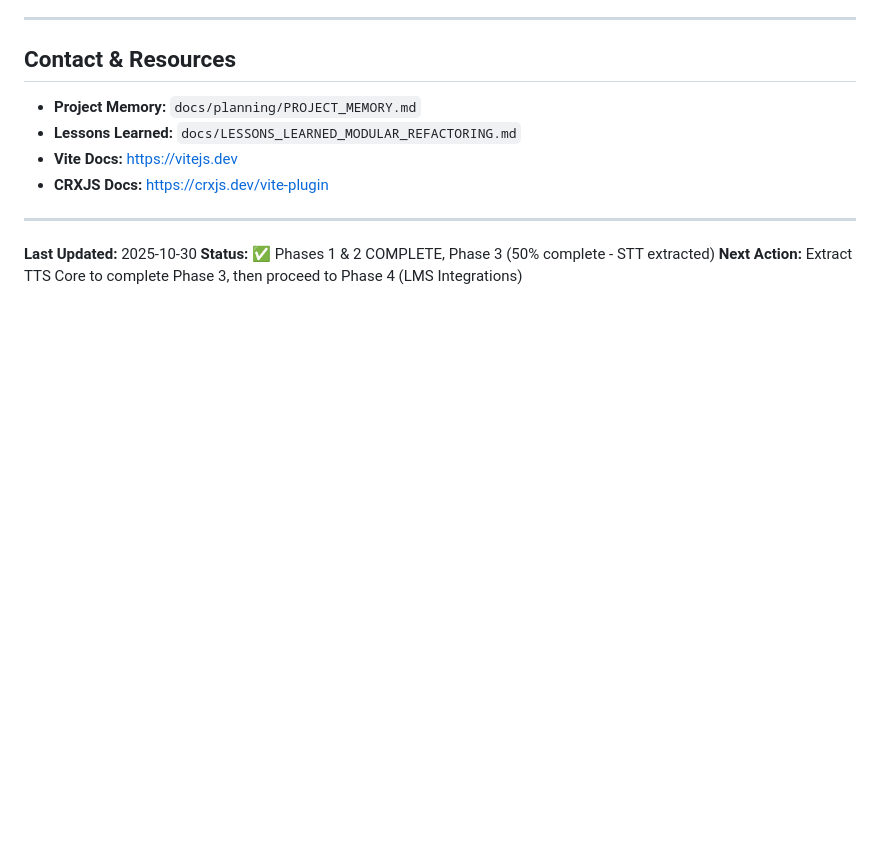
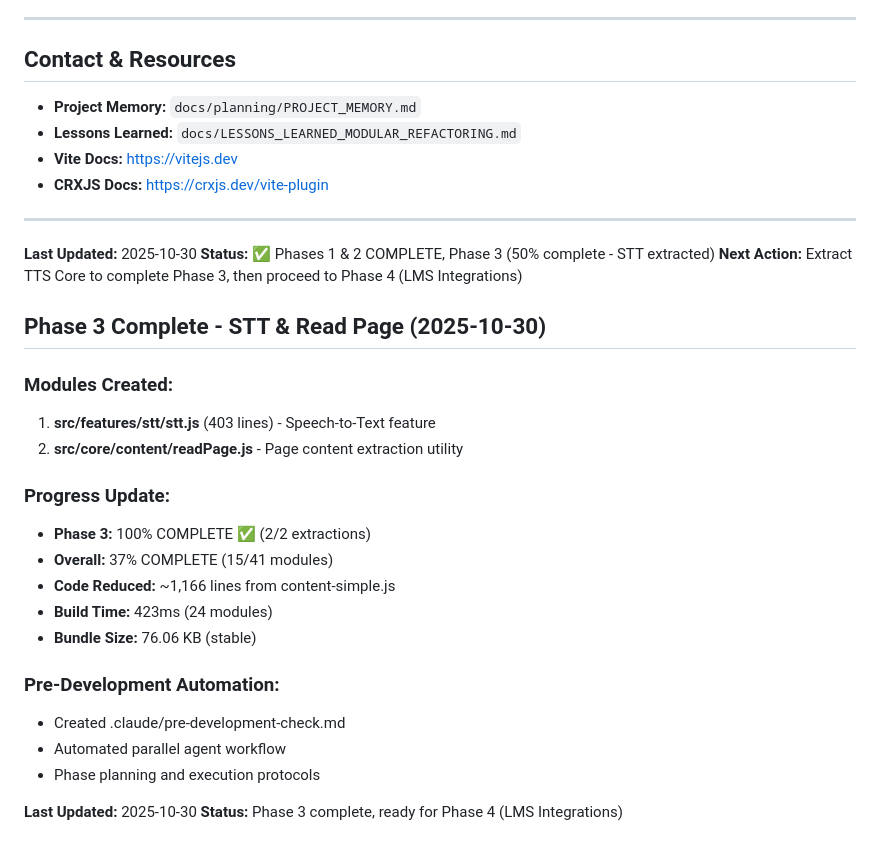
Before and after one commit to Fiavaion/AssisT, a Markdown page: MODULARIZATION_STATUS.md, the part around the change. Drawn GitHub-style; blank space fills up the shorter version.

Commit message:
docs: add Phase 3 status and pre-development automation
- Phase 3: 100% complete (STT + Read Page)
- Overall: 37% complete (15/41 modules)
- Created pre-development-check.md automation script
- Documents parallel agent workflow and phase planning

🤖 Generated with [Claude Code](https://claude.com/claude-code)

Co-Authored-By: Claude <noreply@anthropic.com>

```diff
--- a/MODULARIZATION_STATUS.md
+++ b/MODULARIZATION_STATUS.md
@@ -404,3 +404,25 @@ git commit -m "refactor(core): [description]"
 **Last Updated:** 2025-10-30
 **Status:** ✅ Phases 1 & 2 COMPLETE, Phase 3 (50% complete - STT extracted)
 **Next Action:** Extract TTS Core to complete Phase 3, then proceed to Phase 4 (LMS Integrations)
+
+
+## Phase 3 Complete - STT & Read Page (2025-10-30)
+
+### Modules Created:
+1. **src/features/stt/stt.js** (403 lines) - Speech-to-Text feature
+2. **src/core/content/readPage.js** - Page content extraction utility
+
+### Progress Update:
+- **Phase 3:** 100% COMPLETE ✅ (2/2 extractions)
+- **Overall:** 37% COMPLETE (15/41 modules)
+- **Code Reduced:** ~1,166 lines from content-simple.js
+- **Build Time:** 423ms (24 modules)
+- **Bundle Size:** 76.06 KB (stable)
+
+### Pre-Development Automation:
+- Created .claude/pre-development-check.md
+- Automated parallel agent workflow
+- Phase planning and execution protocols
+
+**Last Updated:** 2025-10-30
+**Status:** Phase 3 complete, ready for Phase 4 (LMS Integrations)
```
